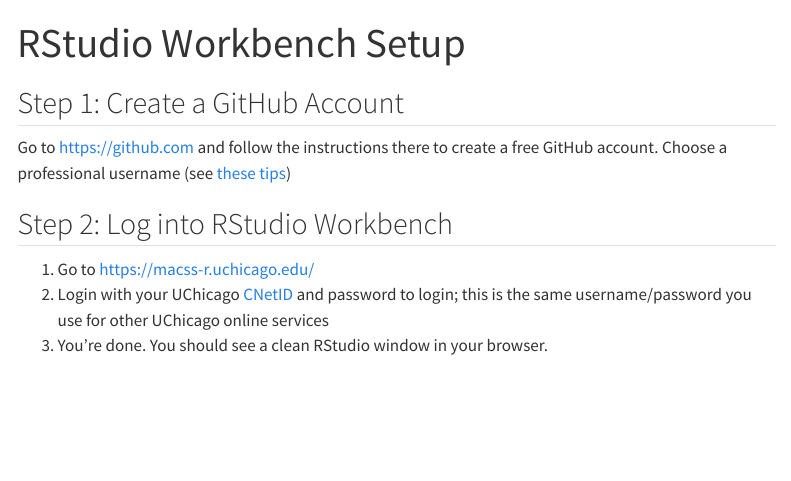
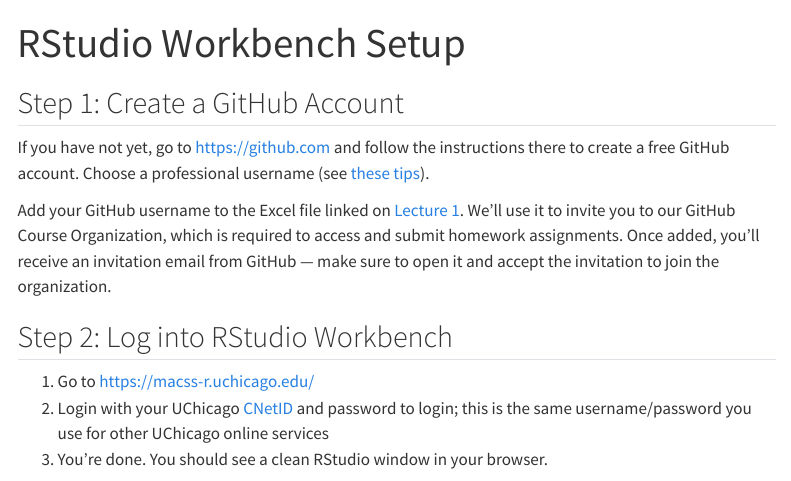
Before and after one commit to brinasab/csp-website, a Quarto document (setup/setup-workbench.qmd): the page in a window 1100 px wide, from its top. Rendered offline with R 4.5, knitr and Pandoc in place of Quarto, with nearby package versions; menus at the side of the page are left out.

Commit message:
update setup

```diff
--- a/setup/setup-workbench.qmd
+++ b/setup/setup-workbench.qmd
@@ -5,7 +5,9 @@
 
 ## Step 1: Create a GitHub Account
 
-Go to <https://github.com> and follow the instructions there to create a free GitHub account. Choose a professional username (see [these tips](https://happygitwithr.com/github-acct))
+If you have not yet, go to <https://github.com> and follow the instructions there to create a free GitHub account. Choose a professional username (see [these tips](https://happygitwithr.com/github-acct)).
+
+Add your GitHub username to the Excel file linked on [Lecture 1](../lectures/01-home.qmd). We’ll use it to invite you to our GitHub Course Organization, which is required to access and submit homework assignments. Once added, you’ll receive an invitation email from GitHub — make sure to open it and accept the invitation to join the organization.
 
 
 ## Step 2: Log into RStudio Workbench
```
Also changed, not shown: setup/setup-test.qmd (+1 -1 lines), docs/search.json, 2 other files.
